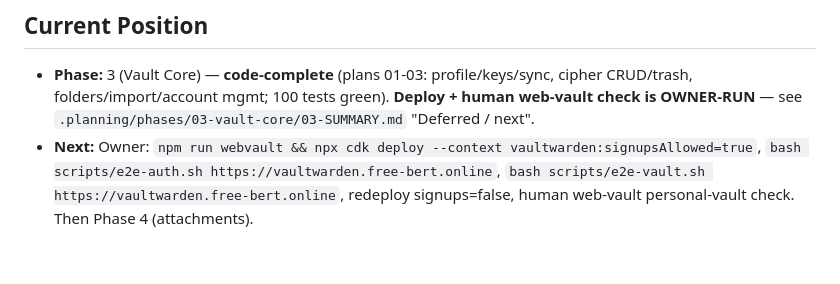
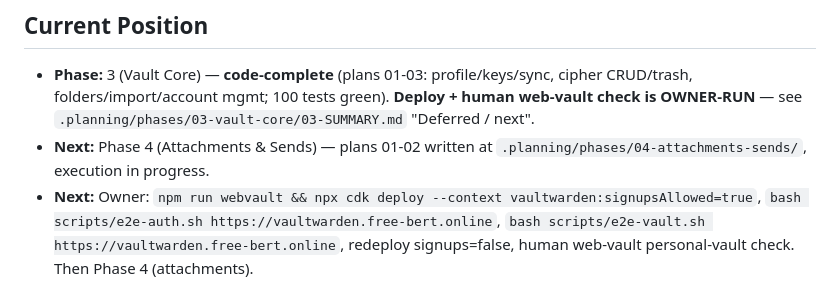
Before and after one commit to NaumovOleg/vaultwarden, a Markdown page: .planning/STATE.md, the part around the change. Drawn GitHub-style; blank space fills up the shorter version.

Commit message:
docs(planning): plan phase 4 - attachments & sends (2 plans: S3 object flow, sends CRUD+access)

```diff
--- a/.planning/STATE.md
+++ b/.planning/STATE.md
@@ -2,6 +2,7 @@
 
 ## Current Position
 - **Phase:** 3 (Vault Core) — **code-complete** (plans 01-03: profile/keys/sync, cipher CRUD/trash, folders/import/account mgmt; 100 tests green). **Deploy + human web-vault check is OWNER-RUN** — see `.planning/phases/03-vault-core/03-SUMMARY.md` "Deferred / next".
+- **Next:** Phase 4 (Attachments & Sends) — plans 01-02 written at `.planning/phases/04-attachments-sends/`, execution in progress.
 - **Next:** Owner: `npm run webvault && npx cdk deploy --context vaultwarden:signupsAllowed=true`, `bash scripts/e2e-auth.sh https://vaultwarden.free-bert.online`, `bash scripts/e2e-vault.sh https://vaultwarden.free-bert.online`, redeploy signups=false, human web-vault personal-vault check. Then Phase 4 (attachments).
 - **Completed:** PROJECT.md, config, research (4 reports), FEATURES.md, REQUIREMENTS.md, ROADMAP.md, phase-1 (3 plans executed), phase-2 plans 01-03 (72 tests green), phase-3 plans 01-03 (100 tests green)
 
```
Also changed, not shown: 2 other files.
